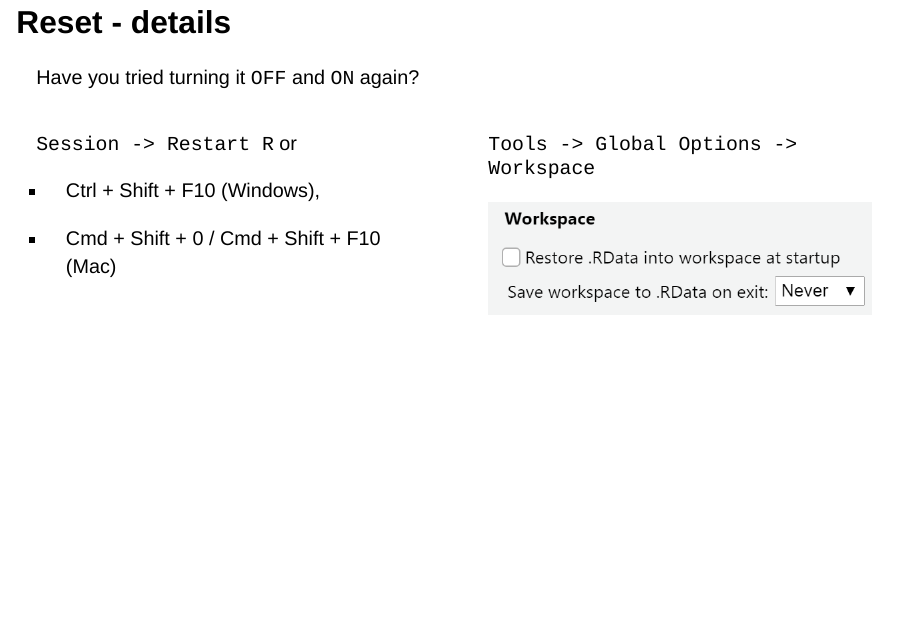
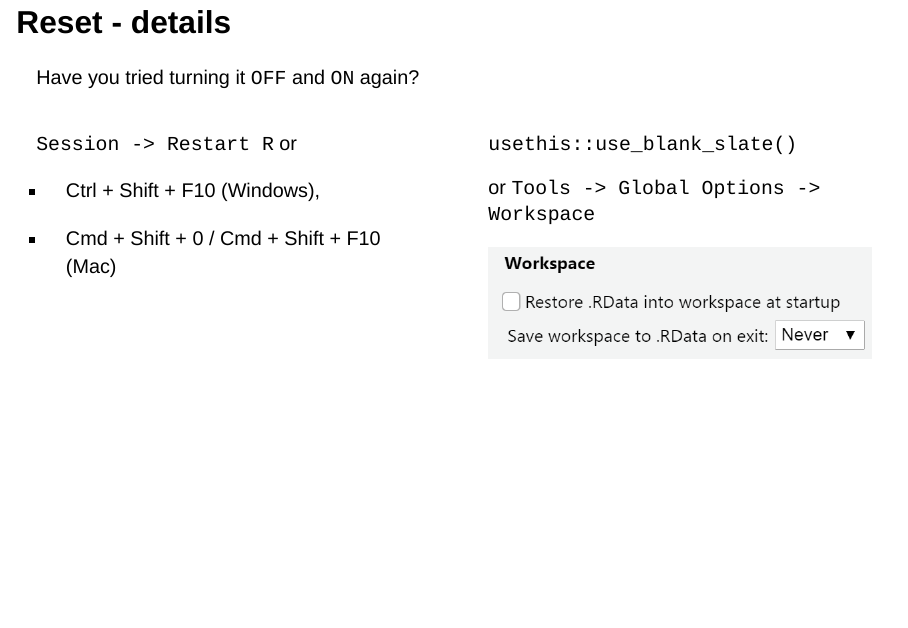
Before and after one commit to rstats-wtf/wtf-debugging-slides, a Quarto document (index.qmd): page 9 of 63. Rendered offline with R 4.5, knitr and Pandoc in place of Quarto, with nearby package versions; drawn as Slidy slides in place of the format the file asks for; some code elsewhere in the file could not run offline.

Commit message:
add usethis for reset

```diff
--- a/index.qmd
+++ b/index.qmd
@@ -114,7 +114,10 @@ Have you tried turning it `OFF` and `ON` again?
 :::
 
 ::: {.column width="50%"}
-`Tools -> Global Options -> Workspace`
+
+`usethis::use_blank_slate()`
+
+or `Tools -> Global Options -> Workspace`
 
 ![](img/workspace-options.PNG)
 :::
```
